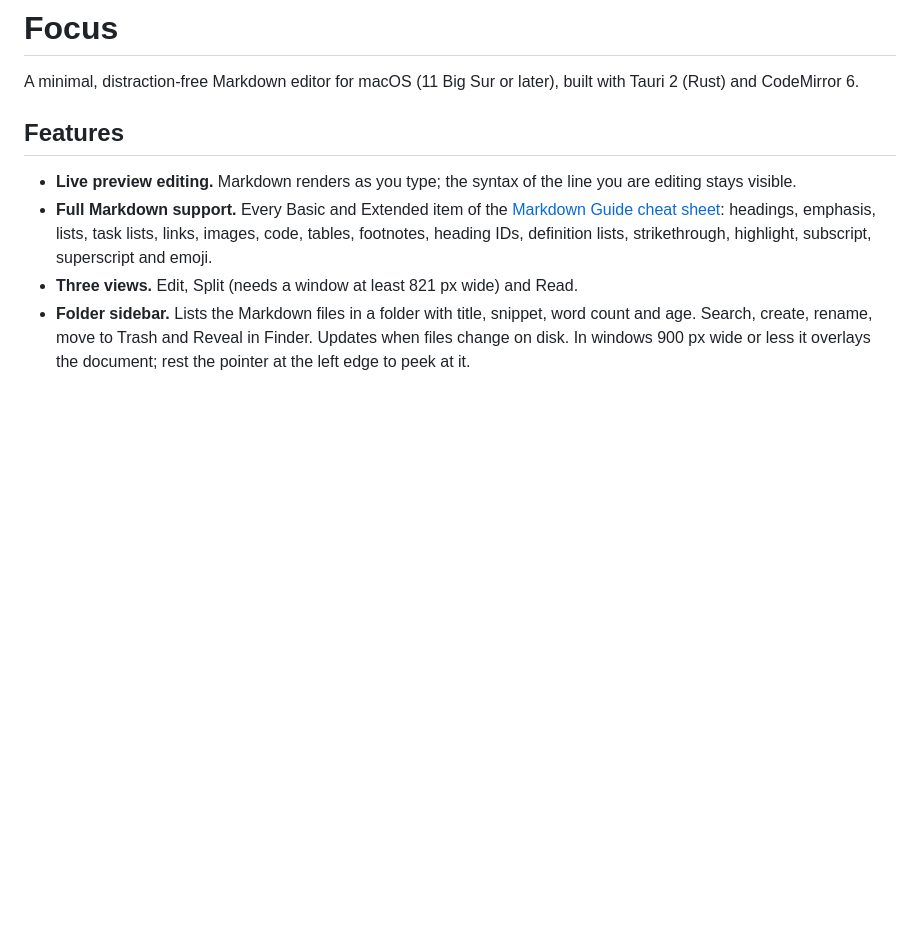
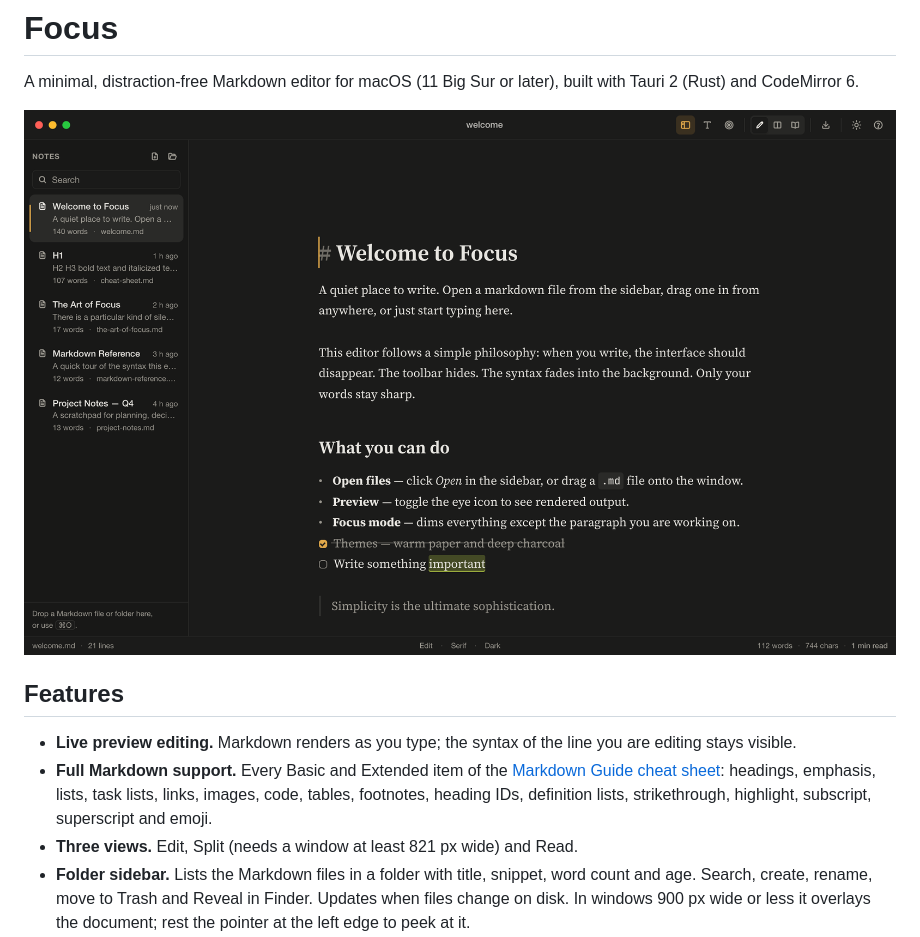
Before and after one commit to w2vasia/focus-app, a Markdown page: README.md, the part around the change. Drawn GitHub-style; pictures changed too: docs/screenshot-dark.png (added); blank space fills up the shorter version.

Commit message:
Add dark mode screenshot to README.

```diff
--- a/README.md
+++ b/README.md
@@ -1,6 +1,8 @@
 # Focus
 
 A minimal, distraction-free Markdown editor for macOS (11 Big Sur or later), built with Tauri 2 (Rust) and CodeMirror 6.
+
+![Focus in dark mode](docs/screenshot-dark.png)
 
 ## Features
 
```
